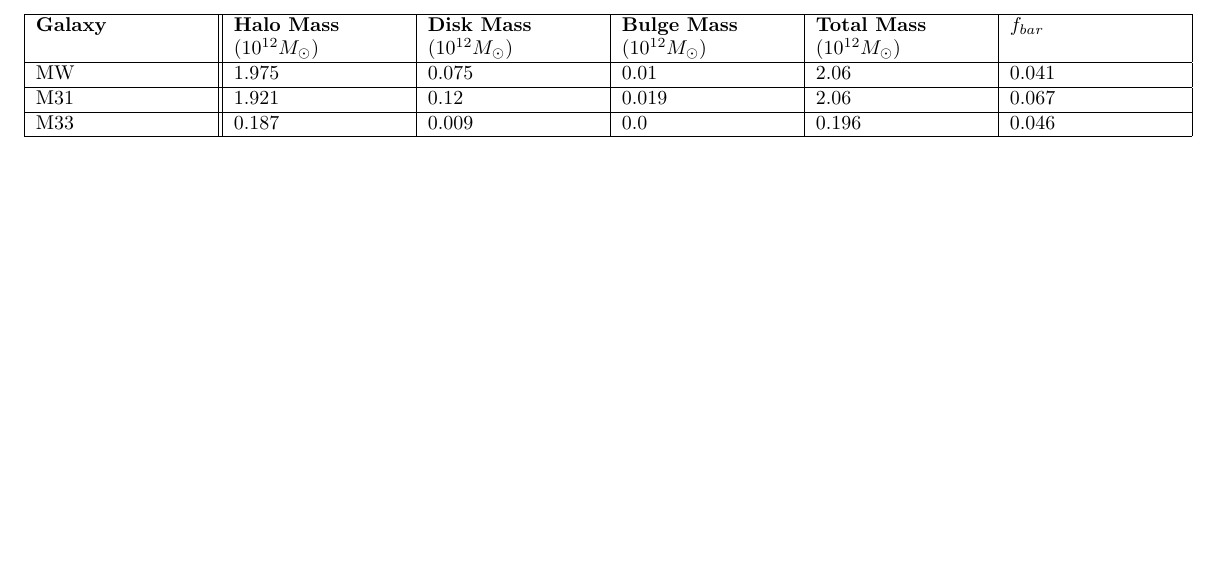
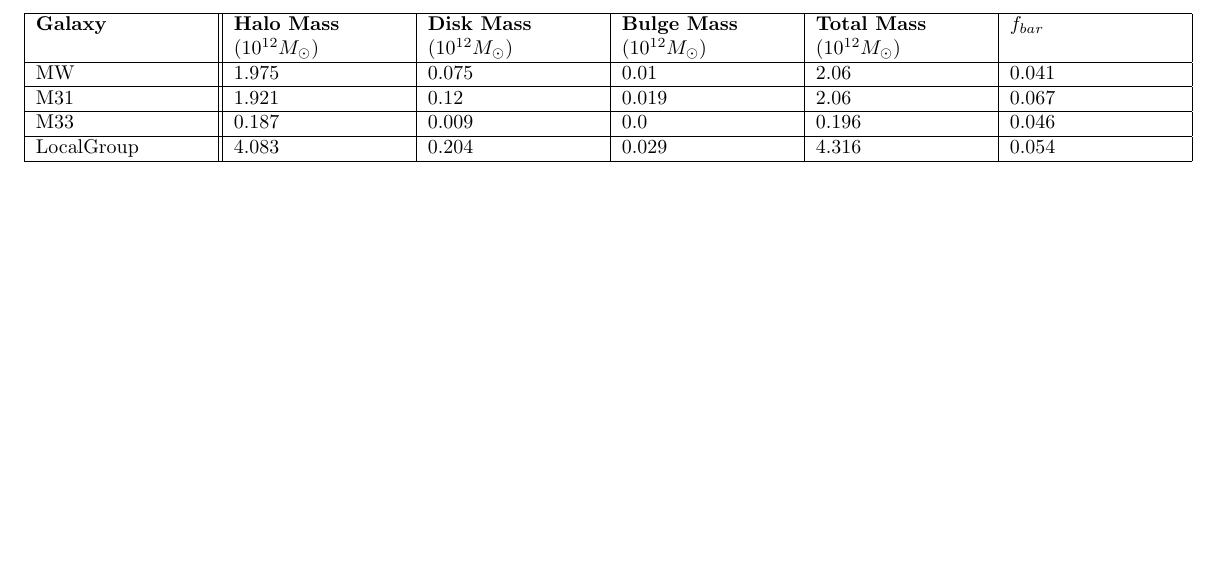
Before and after one commit to nmazziotti/astr_400b, a LaTeX problem sheet (Homeworks/Homework3/main.tex): part of the page, cut so that both start at the same text. Compiled offline with pdfLaTeX.

Commit message:
Modified answer to HW3

```diff
--- a/Homeworks/Homework3/main.tex
+++ b/Homeworks/Homework3/main.tex
@@ -17,6 +17,8 @@ M31 & 1.921 & 0.12 & 0.019 & 2.06 & 0.067 \\
 \hline
 M33 & 0.187 & 0.009 & 0.0 & 0.196 & 0.046 \\
 \hline
+LocalGroup & 4.083 & 0.204 & 0.029 & 4.316 & 0.054\\
+\hline
 \end{tabular}
 \end{table}
 
```
Also changed, not shown: Homeworks/Homework3/table.tex (+1 -0 lines), Homeworks/Homework3/table.pdf, 1 other file.
